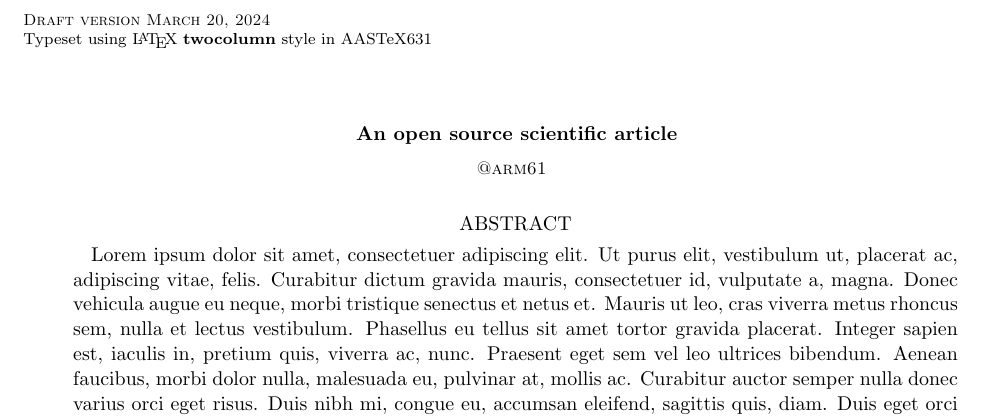
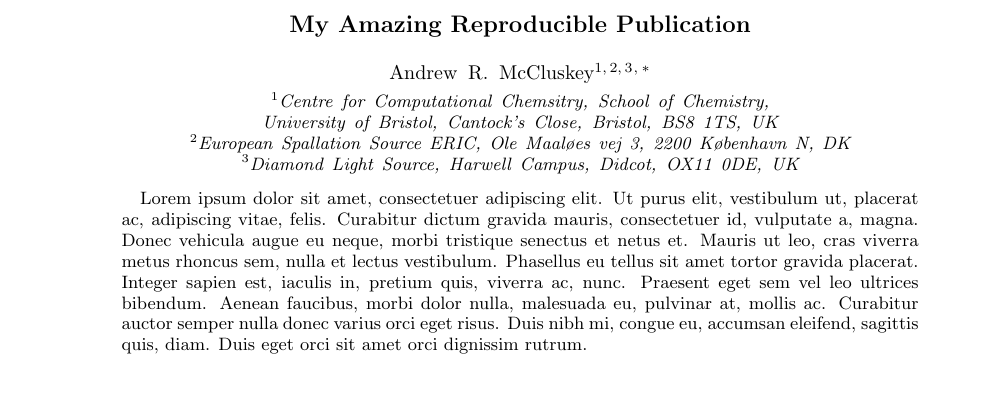
Before and after one commit to arm61/syw-demo, a LaTeX paper (src/tex/ms.tex): part of the page, cut at the place of the change, the shorter picture padded with empty space. Compiled offline with pdfLaTeX; a LaTeX package or settings file that is missing is left out.

Commit message:
[showyourwork] overleaf sync

```diff
--- a/src/tex/ms.tex
+++ b/src/tex/ms.tex
@@ -9,7 +16,10 @@
-\title{An open source scientific article}
+\title{My Amazing Reproducible Publication}
 
-% Author list
-\author{@arm61}
+\author{Andrew R. McCluskey}
+\email{andrew.mccluskey@bristol.ac.uk}
+  \affiliation{Centre for Computational Chemsitry, School of Chemistry, University of Bristol, Cantock's Close, Bristol, BS8 1TS, UK}
+  \affiliation{European Spallation Source ERIC, Ole Maaløes vej 3, 2200 København N, DK}
+  \affiliation{Diamond Light Source, Harwell Campus, Didcot, OX11 0DE, UK}
 
 % Abstract with filler text
 \begin{abstract}
```
Also changed, not shown: src/tex/ms.tex (17 more changed lines).
